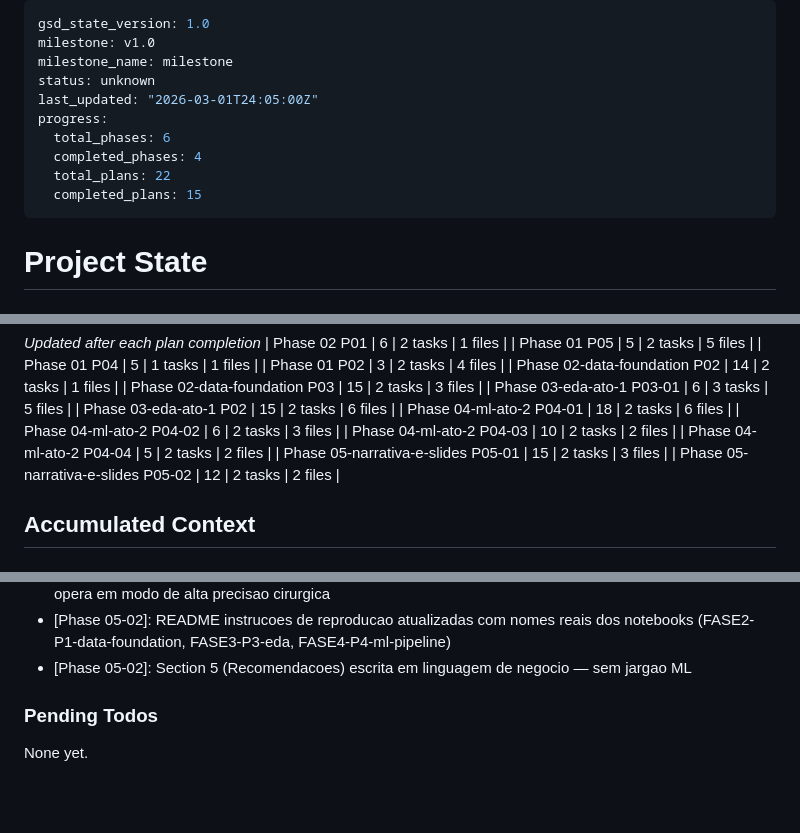
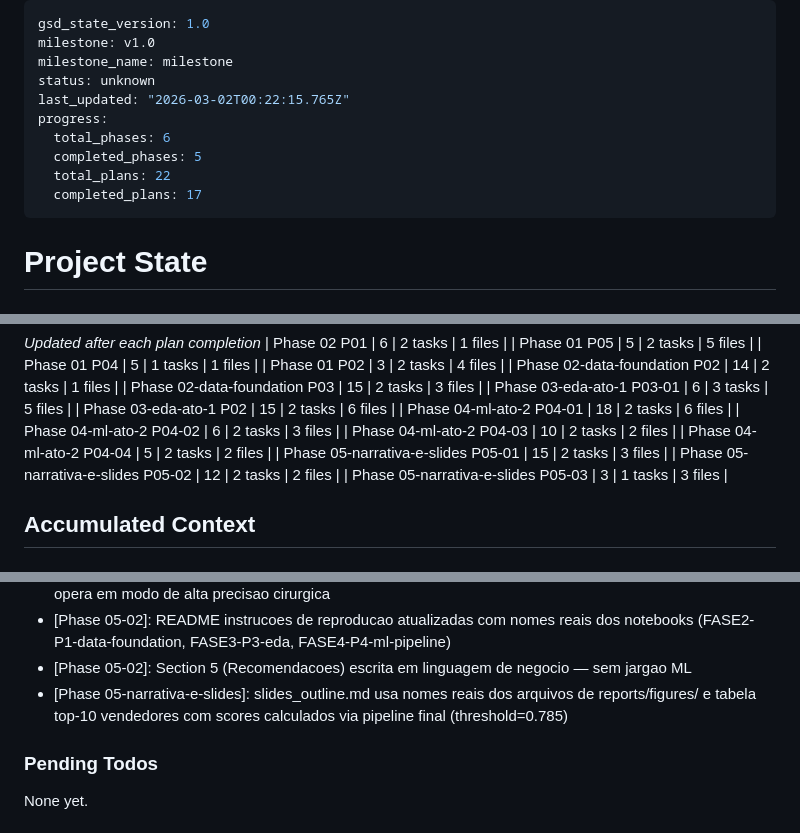
Before and after one commit to Weym/brazilian-ecommerce-olist, a Markdown page: .planning/STATE.md, 3 parts joined by grey strips. GitHub-like rendering; blank space fills up the shorter version.

Commit message:
docs(05-03): complete slides outline plan — SUMMARY + STATE update
- docs/slides_outline.md criado com roteiro completo 18 slides + 5 apendice
- Checkpoint Task 2 retornado: aguardando construcao do deck no Google Slides
- PRES-01 marcado como completo em REQUIREMENTS.md
- Metricas registradas: 3min, 1 task, 3 files

Co-Authored-By: Claude Sonnet 4.6 <noreply@anthropic.com>

```diff
--- a/.planning/STATE.md
+++ b/.planning/STATE.md
@@ -3,12 +3,12 @@ gsd_state_version: 1.0
 milestone: v1.0
 milestone_name: milestone
 status: unknown
-last_updated: "2026-03-01T24:05:00Z"
+last_updated: "2026-03-02T00:22:15.765Z"
 progress:
   total_phases: 6
-  completed_phases: 4
+  completed_phases: 5
   total_plans: 22
-  completed_plans: 15
+  completed_plans: 17
 ---
 
 # Project State
@@ -62,6 +62,7 @@ Progress: [█████████░] 73%
 | Phase 04-ml-ato-2 P04-04 | 5 | 2 tasks | 2 files |
 | Phase 05-narrativa-e-slides P05-01 | 15 | 2 tasks | 3 files |
 | Phase 05-narrativa-e-slides P05-02 | 12 | 2 tasks | 2 files |
+| Phase 05-narrativa-e-slides P05-03 | 3 | 1 tasks | 3 files |
 
 ## Accumulated Context
 
@@ -122,6 +123,7 @@ Recent decisions affecting current work:
 - [Phase 05-02]: Recall=0.02 documentado como limitacao operacional conhecida (nao escondido) — modelo opera em modo de alta precisao cirurgica
 - [Phase 05-02]: README instrucoes de reproducao atualizadas com nomes reais dos notebooks (FASE2-P1-data-foundation, FASE3-P3-eda, FASE4-P4-ml-pipeline)
 - [Phase 05-02]: Section 5 (Recomendacoes) escrita em linguagem de negocio — sem jargao ML
+- [Phase 05-narrativa-e-slides]: slides_outline.md usa nomes reais dos arquivos de reports/figures/ e tabela top-10 vendedores com scores calculados via pipeline final (threshold=0.785)
 
 ### Pending Todos
 
```
Also changed, not shown: .planning/ROADMAP.md (+2 -2 lines), 1 other file.
